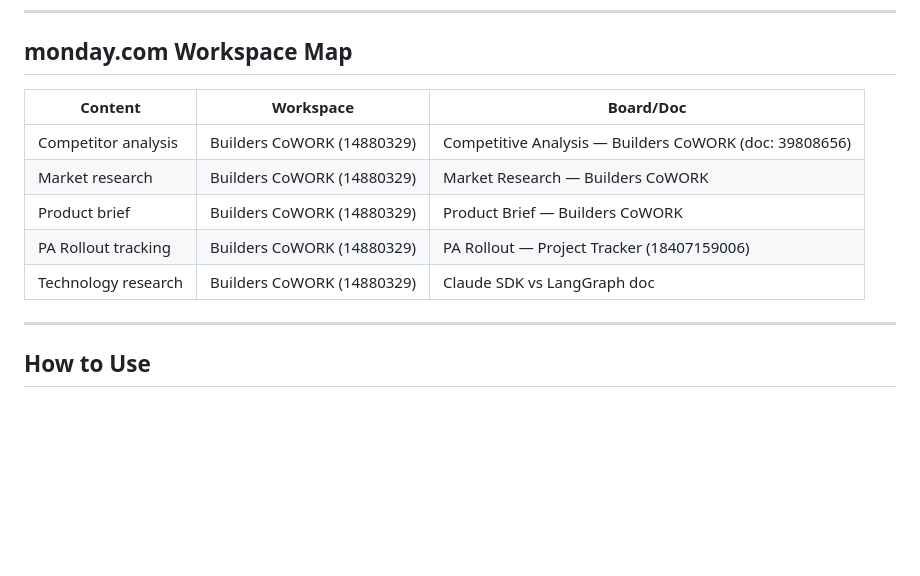
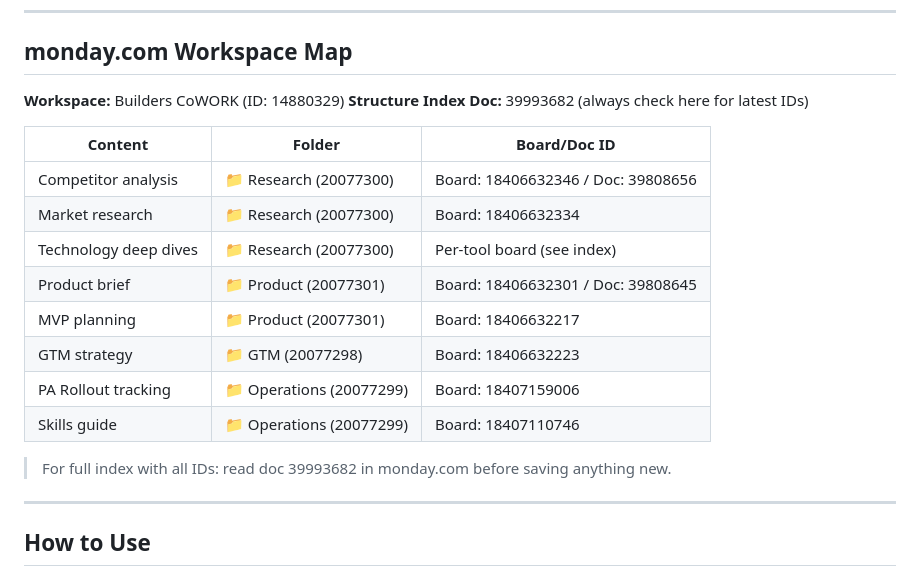
Before and after one commit to netanel-abergel/pa-skills, a Markdown page: skills/storage-router/SKILL.md, the part around the change. GitHub-like rendering; blank space fills up the shorter version.

Commit message:
Update storage-router: add workspace folder map + structure index doc ID

```diff
--- a/skills/storage-router/SKILL.md
+++ b/skills/storage-router/SKILL.md
@@ -59,13 +59,21 @@ Before saving anything, route it to the correct destination.
 
 ## monday.com Workspace Map
 
-| Content | Workspace | Board/Doc |
+**Workspace:** Builders CoWORK (ID: 14880329)
+**Structure Index Doc:** 39993682 (always check here for latest IDs)
+
+| Content | Folder | Board/Doc ID |
 |---|---|---|
-| Competitor analysis | Builders CoWORK (14880329) | Competitive Analysis — Builders CoWORK (doc: 39808656) |
-| Market research | Builders CoWORK (14880329) | Market Research — Builders CoWORK |
-| Product brief | Builders CoWORK (14880329) | Product Brief — Builders CoWORK |
-| PA Rollout tracking | Builders CoWORK (14880329) | PA Rollout — Project Tracker (18407159006) |
-| Technology research | Builders CoWORK (14880329) | Claude SDK vs LangGraph doc |
+| Competitor analysis | 📁 Research (20077300) | Board: 18406632346 / Doc: 39808656 |
+| Market research | 📁 Research (20077300) | Board: 18406632334 |
+| Technology deep dives | 📁 Research (20077300) | Per-tool board (see index) |
+| Product brief | 📁 Product (20077301) | Board: 18406632301 / Doc: 39808645 |
+| MVP planning | 📁 Product (20077301) | Board: 18406632217 |
+| GTM strategy | 📁 GTM (20077298) | Board: 18406632223 |
+| PA Rollout tracking | 📁 Operations (20077299) | Board: 18407159006 |
+| Skills guide | 📁 Operations (20077299) | Board: 18407110746 |
+
+> For full index with all IDs: read doc 39993682 in monday.com before saving anything new.
 
 ---
 
```
